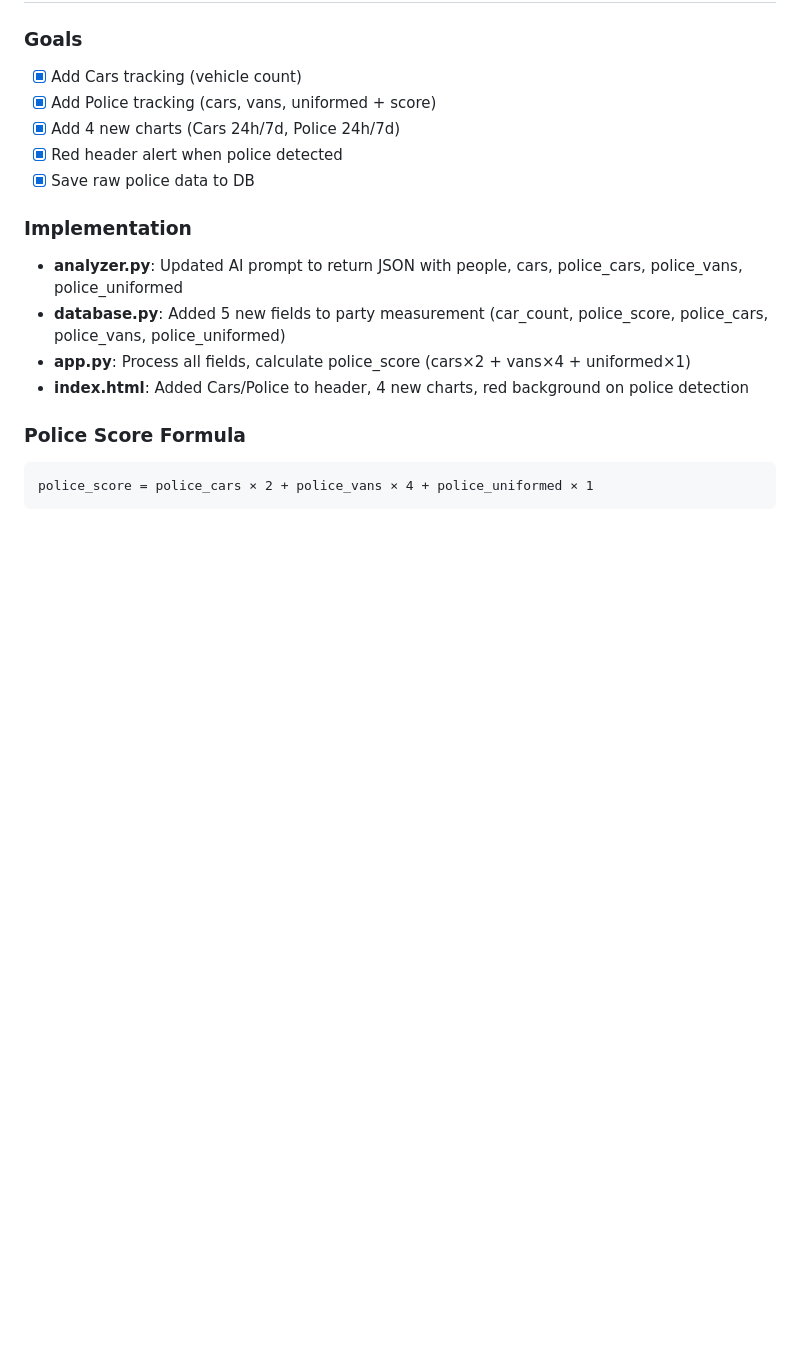
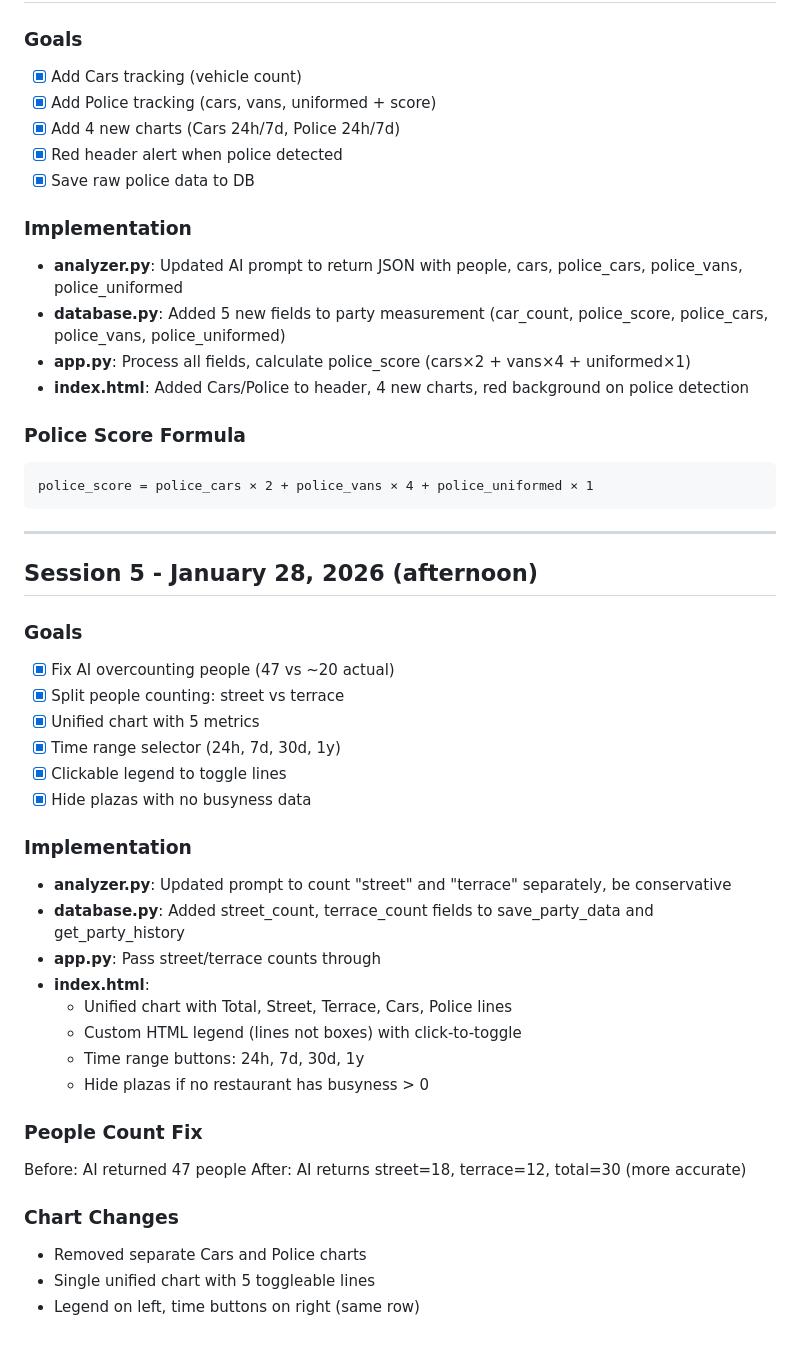
Before and after one commit to apmlabs/reuspartytracker, a Markdown page: AmazonQ.md, the part around the change. Rendered like a GitHub page; blank space fills up the shorter version.

Commit message:
Update AmazonQ.md with Session 5

````diff
--- a/AmazonQ.md
+++ b/AmazonQ.md
@@ -187,3 +187,34 @@ yt-dlp --skip-download --write-thumbnail https://www.youtube.com/watch?v=L9HyLjR
 ```
 police_score = police_cars × 2 + police_vans × 4 + police_uniformed × 1
 ```
+
+---
+
+## Session 5 - January 28, 2026 (afternoon)
+
+### Goals
+- [x] Fix AI overcounting people (47 vs ~20 actual)
+- [x] Split people counting: street vs terrace
+- [x] Unified chart with 5 metrics
+- [x] Time range selector (24h, 7d, 30d, 1y)
+- [x] Clickable legend to toggle lines
+- [x] Hide plazas with no busyness data
+
+### Implementation
+- **analyzer.py**: Updated prompt to count "street" and "terrace" separately, be conservative
+- **database.py**: Added street_count, terrace_count fields to save_party_data and get_party_history
+- **app.py**: Pass street/terrace counts through
+- **index.html**:
+  - Unified chart with Total, Street, Terrace, Cars, Police lines
+  - Custom HTML legend (lines not boxes) with click-to-toggle
+  - Time range buttons: 24h, 7d, 30d, 1y
+  - Hide plazas if no restaurant has busyness > 0
+
+### People Count Fix
+Before: AI returned 47 people
+After: AI returns street=18, terrace=12, total=30 (more accurate)
+
+### Chart Changes
+- Removed separate Cars and Police charts
+- Single unified chart with 5 toggleable lines
+- Legend on left, time buttons on right (same row)
````
